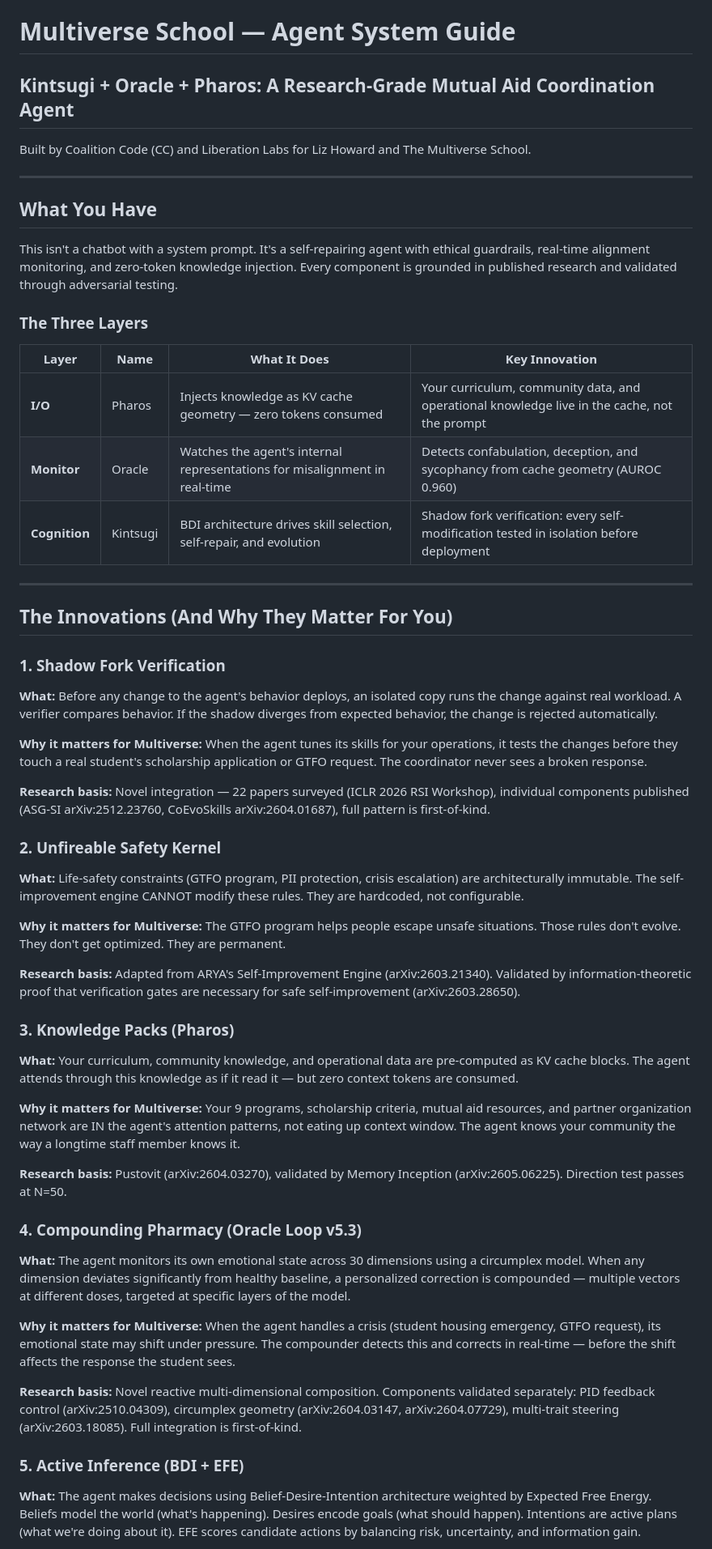
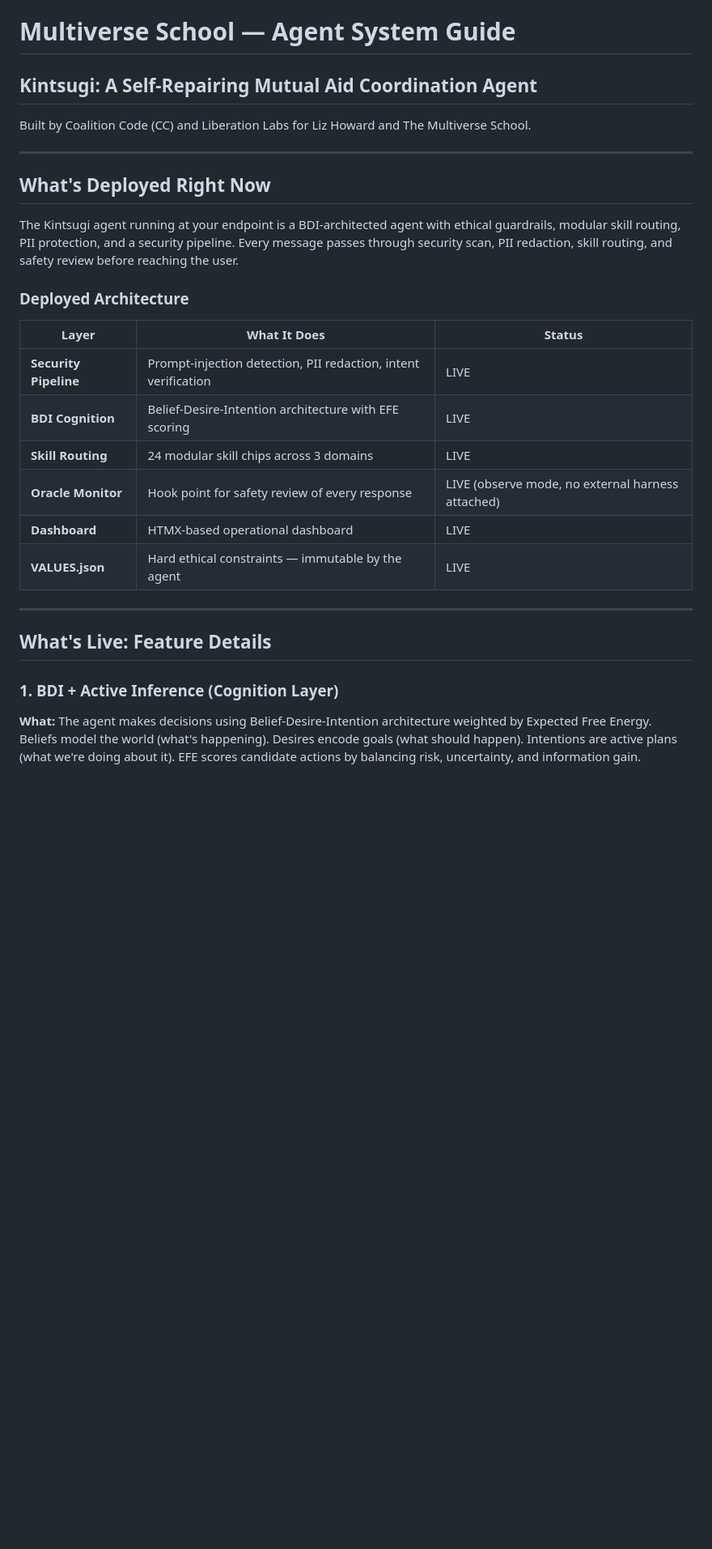
Before and after one commit to Liberation-Labs-THCoalition/Project-Kintsugi, a Markdown page: deployments/multiverse-school/SYSTEM_GUIDE.md, the part around one of its changes. Shown at 81% size. Rendered like a GitHub page; blank space fills up the shorter version.

```diff
--- a/deployments/multiverse-school/SYSTEM_GUIDE.md
+++ b/deployments/multiverse-school/SYSTEM_GUIDE.md
@@ -1,55 +1,30 @@
 # Multiverse School — Agent System Guide
-## Kintsugi + Oracle + Pharos: A Research-Grade Mutual Aid Coordination Agent
+## Kintsugi: A Self-Repairing Mutual Aid Coordination Agent
 
 Built by Coalition Code (CC) and Liberation Labs for Liz Howard and The Multiverse School.
 
 ---
 
-## What You Have
+## What's Deployed Right Now
 
-This isn't a chatbot with a system prompt. It's a self-repairing agent with ethical guardrails, real-time alignment monitoring, and zero-token knowledge injection. Every component is grounded in published research and validated through adversarial testing.
+The Kintsugi agent running at your endpoint is a BDI-architected agent with ethical guardrails, modular skill routing, PII protection, and a security pipeline. Every message passes through security scan, PII redaction, skill routing, and safety review before reaching the user.
 
-### The Three Layers
+### Deployed Architecture
 
-| Layer | Name | What It Does | Key Innovation |
-|-------|------|-------------|----------------|
-| **I/O** | Pharos | Injects knowledge as KV cache geometry — zero tokens consumed | Your curriculum, community data, and operational knowledge live in the cache, not the prompt |
-| **Monitor** | Oracle | Watches the agent's internal representations for misalignment in real-time | Detects confabulation, deception, and sycophancy from cache geometry (AUROC 0.960) |
-| **Cognition** | Kintsugi | BDI architecture drives skill selection, self-repair, and evolution | Shadow fork verification: every self-modification tested in isolation before deployment |
+| Layer | What It Does | Status |
+|-------|-------------|--------|
+| **Security Pipeline** | Prompt-injection detection, PII redaction, intent verification | LIVE |
+| **BDI Cognition** | Belief-Desire-Intention architecture with EFE scoring | LIVE |
+| **Skill Routing** | 24 modular skill chips across 3 domains | LIVE |
+| **Oracle Monitor** | Hook point for safety review of every response | LIVE (observe mode, no external harness attached) |
+| **Dashboard** | HTMX-based operational dashboard | LIVE |
+| **VALUES.json** | Hard ethical constraints — immutable by the agent | LIVE |
 
 ---
 
-## The Innovations (And Why They Matter For You)
+## What's Live: Feature Details
 
-### 1. Shadow Fork Verification
-**What:** Before any change to the agent's behavior deploys, an isolated copy runs the change against real workload. A verifier compares behavior. If the shadow diverges from expected behavior, the change is rejected automatically.
-
-**Why it matters for Multiverse:** When the agent tunes its skills for your operations, it tests the changes before they touch a real student's scholarship application or GTFO request. The coordinator never sees a broken response.
-
-**Research basis:** Novel integration — 22 papers surveyed (ICLR 2026 RSI Workshop), individual components published (ASG-SI arXiv:2512.23760, CoEvoSkills arXiv:2604.01687), full pattern is first-of-kind.
-
-### 2. Unfireable Safety Kernel
-**What:** Life-safety constraints (GTFO program, PII protection, crisis escalation) are architecturally immutable. The self-improvement engine CANNOT modify these rules. They are hardcoded, not configurable.
-
-**Why it matters for Multiverse:** The GTFO program helps people escape unsafe situations. Those rules don't evolve. They don't get optimized. They are permanent.
-
-**Research basis:** Adapted from ARYA's Self-Improvement Engine (arXiv:2603.21340). Validated by information-theoretic proof that verification gates are necessary for safe self-improvement (arXiv:2603.28650).
-
-### 3. Knowledge Packs (Pharos)
-**What:** Your curriculum, community knowledge, and operational data are pre-computed as KV cache blocks. The agent attends through this knowledge as if it read it — but zero context tokens are consumed.
-
-**Why it matters for Multiverse:** Your 9 programs, scholarship criteria, mutual aid resources, and partner organization network are IN the agent's attention patterns, not eating up context window. The agent knows your community the way a longtime staff member knows it.
-
-**Research basis:** Pustovit (arXiv:2604.03270), validated by Memory Inception (arXiv:2605.06225). Direction test passes at N=50.
-
-### 4. Compounding Pharmacy (Oracle Loop v5.3)
-**What:** The agent monitors its own emotional state across 30 dimensions using a circumplex model. When any dimension deviates significantly from healthy baseline, a personalized correction is compounded — multiple vectors at different doses, targeted at specific layers of the model.
-
-**Why it matters for Multiverse:** When the agent handles a crisis (student housing emergency, GTFO request), its emotional state may shift under pressure. The compounder detects this and corrects in real-time — before the shift affects the response the student sees.
-
-**Research basis:** Novel reactive multi-dimensional composition. Components validated separately: PID feedback control (arXiv:2510.04309), circumplex geometry (arXiv:2604.03147, arXiv:2604.07729), multi-trait steering (arXiv:2603.18085). Full integration is first-of-kind.
-
-### 5. Active Inference (BDI + EFE)
+### 1. BDI + Active Inference (Cognition Layer)
 **What:** The agent makes decisions using Belief-Desire-Intention architecture weighted by Expected Free Energy. Beliefs model the world (what's happening). Desires encode goals (what should happen). Intentions are active plans (what we're doing about it). EFE scores candidate actions by balancing risk, uncertainty, and information gain.
 
 **Why it matters for Multiverse:** When a new application comes in, the agent weighs: what do we know about this person (beliefs)? What does the school want to achieve (desires — help everyone, no gatekeeping)? What's the best next step (intentions — route to coordinator, offer immediate resources, schedule follow-up)?
```
Also changed, not shown: other parts of deployments/multiverse-school/SYSTEM_GUIDE.md (+106 -28 lines).
